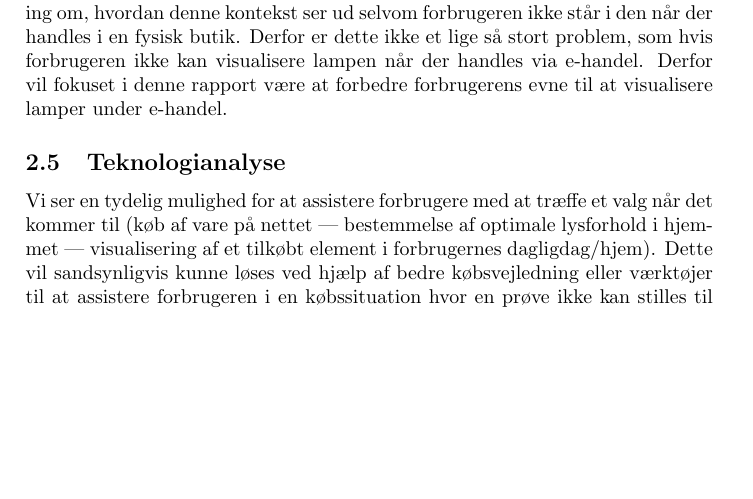
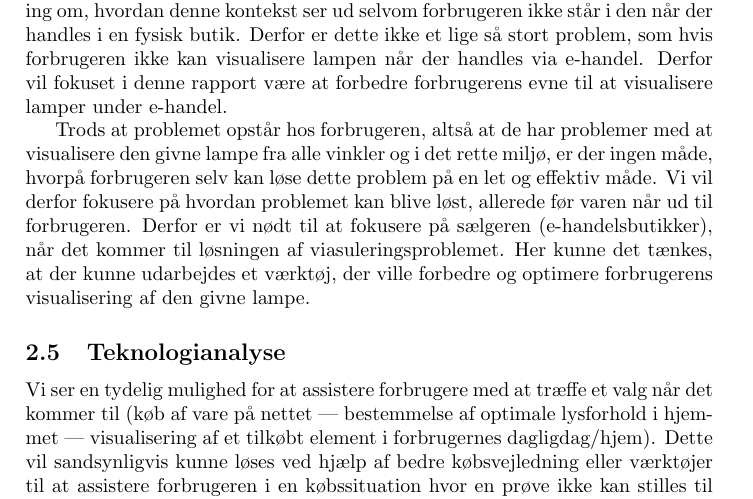
Before and after one commit to AAUSoftwareStudentGroup/P1-Raytracing, a LaTeX paper (problem/main.tex, which reads problem/subsection/problemets_kontekst.tex): part of page 12 of 16, cut so that both start at the same text, the shorter picture padded with empty space. Compiled offline with pdfLaTeX.

Commit message:
nyt afsnit vedr. fokus på hvor problemet ligger i 2.4.3

```diff
--- a/problem/subsection/problemets_kontekst.tex
+++ b/problem/subsection/problemets_kontekst.tex
@@ -44,3 +44,6 @@ Ud fra denne sammenligning, er der på den ene side detail-handel, hvor det er s
 For at afgøre hvilken type handel denne rapport vil fokusere på, skal der derfor svares på om det er mangel på visualisering af lampen i kontekst ved detail-handel eller mangel på visualisering af lampen ved (e-handel), som er det største problem.
 
 Da forbrugeren omgås og ser den kontekst, som lampen skal indgå i f.eks. et kontor, køkken og bad, så må man kunne antage at forbrugeren har en forestilling om, hvordan denne kontekst ser ud selvom forbrugeren ikke står i den når der handles i en fysisk butik. Derfor er dette ikke et lige så stort problem, som hvis forbrugeren ikke kan visualisere lampen når der handles via e-handel. Derfor vil fokuset i denne rapport være at forbedre forbrugerens evne til at visualisere lamper under e-handel.
+
+
+Trods at problemet opstår hos forbrugeren, altså at de har problemer med at visualisere den givne lampe fra alle vinkler og i det rette miljø, er der ingen måde, hvorpå forbrugeren selv kan løse dette problem på en let og effektiv måde. Vi vil derfor fokusere på hvordan  problemet kan blive løst, allerede før varen når ud til forbrugeren. Derfor er vi nødt til at fokusere på sælgeren (e-handelsbutikker), når det kommer til løsningen af viasuleringsproblemet. Her kunne det tænkes, at der kunne udarbejdes et værktøj, der ville forbedre og optimere forbrugerens visualisering af den givne lampe.
```
